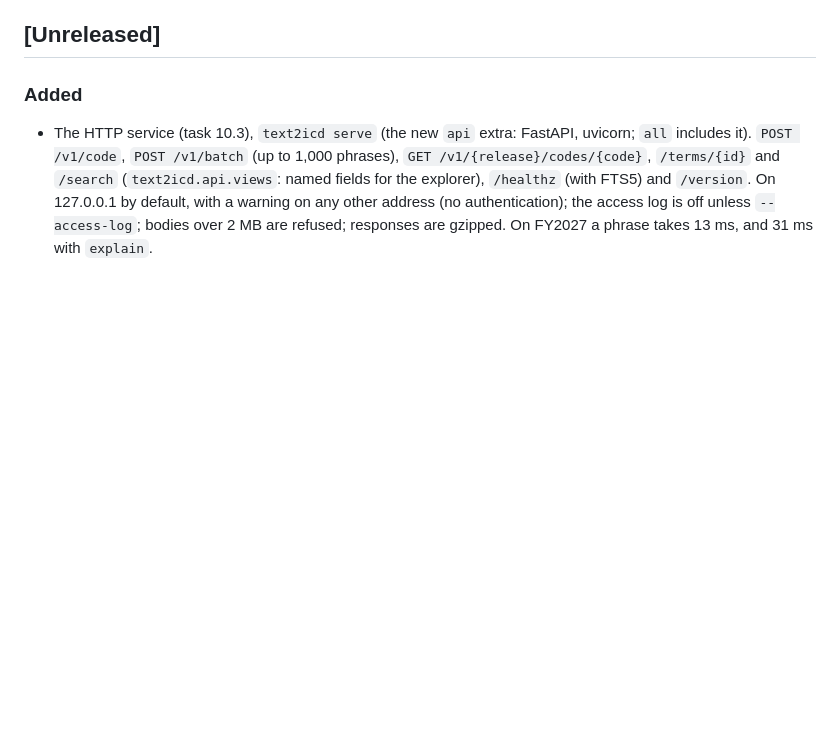
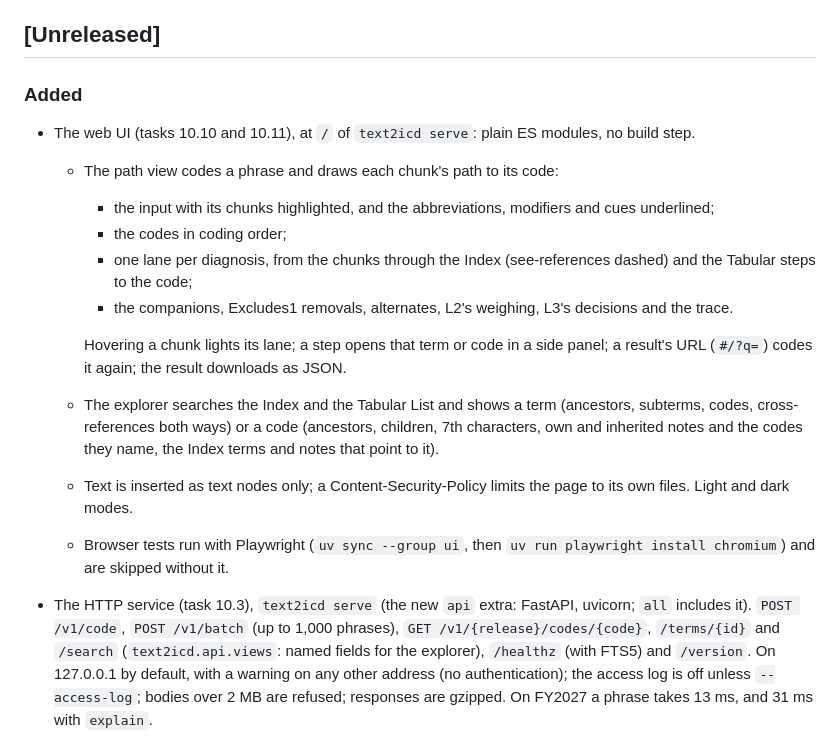
Before and after one commit to a2psilva/text2icd, a Markdown page: CHANGELOG.md, the part around the change. Rendered like a GitHub page; blank space fills up the shorter version.

```diff
--- a/CHANGELOG.md
+++ b/CHANGELOG.md
@@ -8,6 +8,25 @@ The format follows [Keep a Changelog](https://keepachangelog.com/en/1.1.0/), and
 
 ### Added
 
+- The web UI (tasks 10.10 and 10.11), at `/` of `text2icd serve`: plain ES modules, no build step.
+  - The path view codes a phrase and draws each chunk's path to its code:
+    - the input with its chunks highlighted, and the abbreviations, modifiers and cues
+      underlined;
+    - the codes in coding order;
+    - one lane per diagnosis, from the chunks through the Index (see-references dashed) and the
+      Tabular steps to the code;
+    - the companions, Excludes1 removals, alternates, L2's weighing, L3's decisions and the
+      trace.
+
+    Hovering a chunk lights its lane; a step opens that term or code in a side panel; a
+    result's URL (`#/?q=`) codes it again; the result downloads as JSON.
+  - The explorer searches the Index and the Tabular List and shows a term (ancestors, subterms,
+    codes, cross-references both ways) or a code (ancestors, children, 7th characters, own and
+    inherited notes and the codes they name, the Index terms and notes that point to it).
+  - Text is inserted as text nodes only; a Content-Security-Policy limits the page to its own
+    files. Light and dark modes.
+  - Browser tests run with Playwright (`uv sync --group ui`, then
+    `uv run playwright install chromium`) and are skipped without it.
 - The HTTP service (task 10.3), `text2icd serve` (the new `api` extra: FastAPI, uvicorn; `all`
   includes it). `POST /v1/code`, `POST /v1/batch` (up to 1,000 phrases),
   `GET /v1/{release}/codes/{code}`, `/terms/{id}` and `/search` (`text2icd.api.views`: named
```
Also changed, not shown: README.md (+13 -5 lines), docs/architecture.md (+17 -0 lines), docs/images/path-view.png (added), 12 other files.
